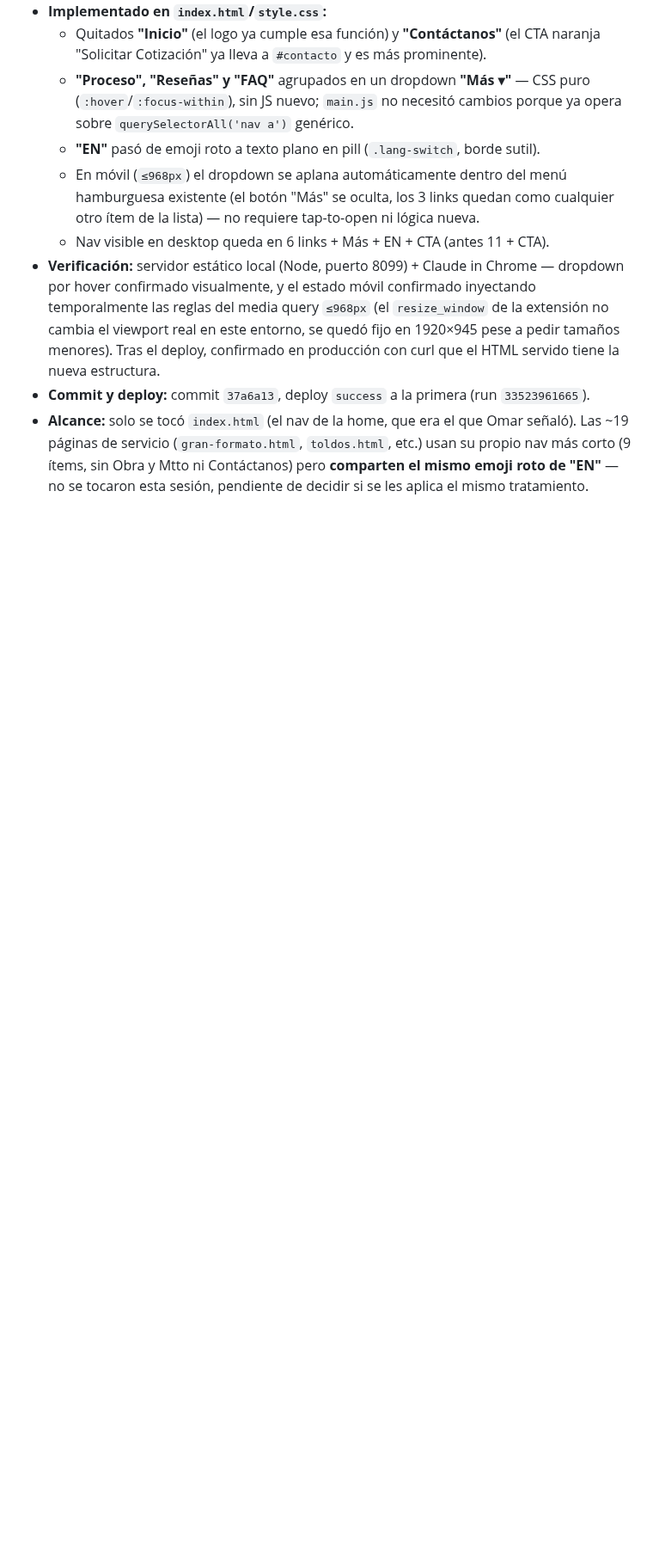
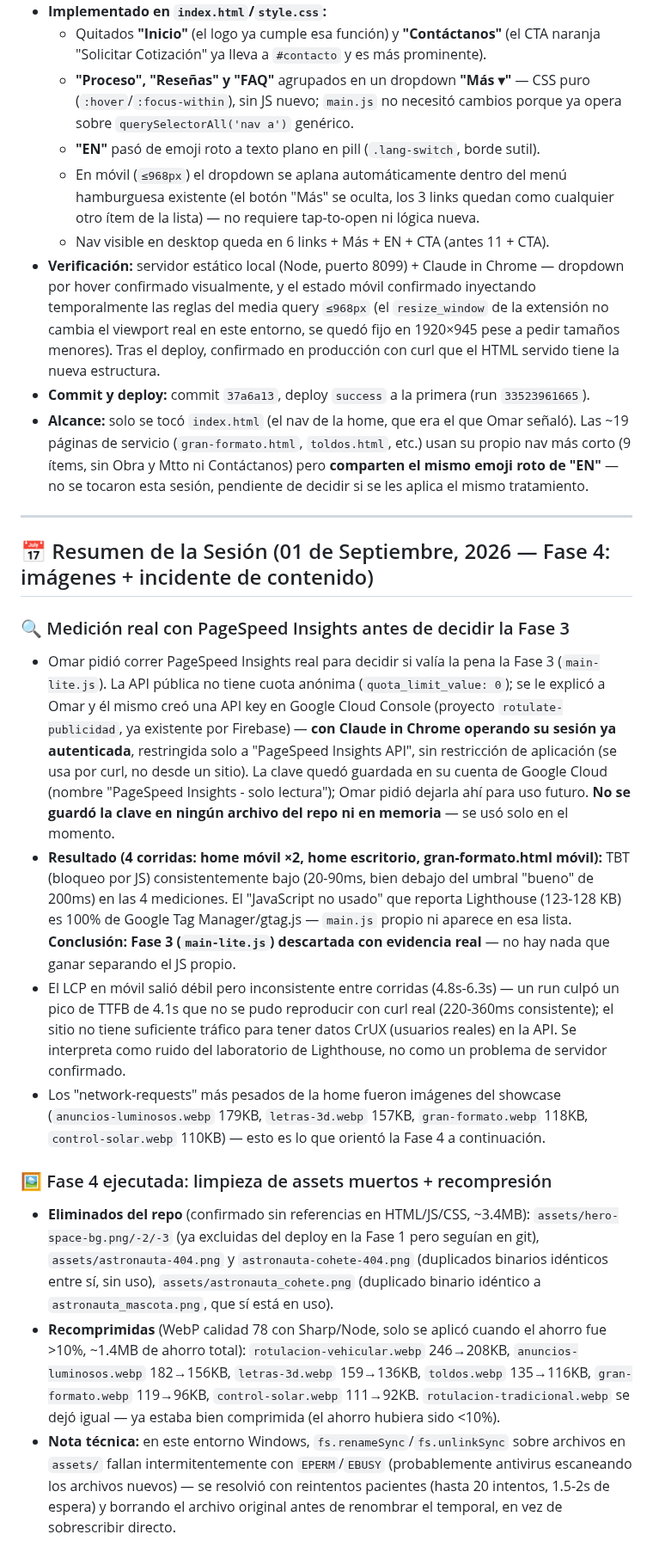
Before and after one commit to omarellano/rotulate-publicidad-website, a Markdown page: agents.md, the part around one of its changes. Shown at 86% size. Rendered like a GitHub page; blank space fills up the shorter version.

Commit message:
docs(agents): registrar Fase 4 (imagenes) e incidente de contenido
Co-Authored-By: Claude Sonnet 5 <noreply@anthropic.com>
Claude-Session: https://claude.ai/code/session_01KX3kKSYviHQuaLHUKwhdhy

```diff
--- a/agents.md
+++ b/agents.md
@@ -29,3 +29,18 @@ Este archivo sirve para transferir el contexto del desarrollo actual del sitio w
 * **Verificación:** servidor estático local (Node, puerto 8099) + Claude in Chrome — dropdown por hover confirmado visualmente, y el estado móvil confirmado inyectando temporalmente las reglas del media query `≤968px` (el `resize_window` de la extensión no cambia el viewport real en este entorno, se quedó fijo en 1920×945 pese a pedir tamaños menores). Tras el deploy, confirmado en producción con curl que el HTML servido tiene la nueva estructura.
 * **Commit y deploy:** commit `37a6a13`, deploy `success` a la primera (run `33523961665`).
 * **Alcance:** solo se tocó `index.html` (el nav de la home, que era el que Omar señaló). Las ~19 páginas de servicio (`gran-formato.html`, `toldos.html`, etc.) usan su propio nav más corto (9 ítems, sin Obra y Mtto ni Contáctanos) pero **comparten el mismo emoji roto de "EN"** — no se tocaron esta sesión, pendiente de decidir si se les aplica el mismo tratamiento.
+
+---
+## 📅 Resumen de la Sesión (01 de Septiembre, 2026 — Fase 4: imágenes + incidente de contenido)
+
+### 🔍 Medición real con PageSpeed Insights antes de decidir la Fase 3
+* Omar pidió correr PageSpeed Insights real para decidir si valía la pena la Fase 3 (`main-lite.js`). La API pública no tiene cuota anónima (`quota_limit_value: 0`); se le explicó a Omar y él mismo creó una API key en Google Cloud Console (proyecto `rotulate-publicidad`, ya existente por Firebase) — **con Claude in Chrome operando su sesión ya autenticada**, restringida solo a "PageSpeed Insights API", sin restricción de aplicación (se usa por curl, no desde un sitio). La clave quedó guardada en su cuenta de Google Cloud (nombre "PageSpeed Insights - solo lectura"); Omar pidió dejarla ahí para uso futuro. **No se guardó la clave en ningún archivo del repo ni en memoria** — se usó solo en el momento.
+* **Resultado (4 corridas: home móvil ×2, home escritorio, gran-formato.html móvil):** TBT (bloqueo por JS) consistentemente bajo (20-90ms, bien debajo del umbral "bueno" de 200ms) en las 4 mediciones. El "JavaScript no usado" que reporta Lighthouse (123-128 KB) es 100% de Google Tag Manager/gtag.js — `main.js` propio ni aparece en esa lista. **Conclusión: Fase 3 (`main-lite.js`) descartada con evidencia real** — no hay nada que ganar separando el JS propio.
+* El LCP en móvil salió débil pero inconsistente entre corridas (4.8s-6.3s) — un run culpó un pico de TTFB de 4.1s que no se pudo reproducir con curl real (220-360ms consistente); el sitio no tiene suficiente tráfico para tener datos CrUX (usuarios reales) en la API. Se interpreta como ruido del laboratorio de Lighthouse, no como un problema de servidor confirmado.
+* Los "network-requests" más pesados de la home fueron imágenes del showcase (`anuncios-luminosos.webp` 179KB, `letras-3d.webp` 157KB, `gran-formato.webp` 118KB, `control-solar.webp` 110KB) — esto es lo que orientó la Fase 4 a continuación.
+
+### 🖼️ Fase 4 ejecutada: limpieza de assets muertos + recompresión
+* **Eliminados del repo** (confirmado sin referencias en HTML/JS/CSS, ~3.4MB): `assets/hero-space-bg.png/-2/-3` (ya excluidas del deploy en la Fase 1 pero seguían en git), `assets/astronauta-404.png` y `astronauta-cohete-404.png` (duplicados binarios idénticos entre sí, sin uso), `assets/astronauta_cohete.png` (duplicado binario idéntico a `astronauta_mascota.png`, que sí está en uso).
+* **Recomprimidas** (WebP calidad 78 con Sharp/Node, solo se aplicó cuando el ahorro fue >10%, ~1.4MB de ahorro total): `rotulacion-vehicular.webp` 246→208KB, `anuncios-luminosos.webp` 182→156KB, `letras-3d.webp` 159→136KB, `toldos.webp` 135→116KB, `gran-formato.webp` 119→96KB, `control-solar.webp` 111→92KB. `rotulacion-tradicional.webp` se dejó igual — ya estaba bien comprimida (el ahorro hubiera sido <10%).
+* **Nota técnica:** en este entorno Windows, `fs.renameSync`/`fs.unlinkSync` sobre archivos en `assets/` fallan intermitentemente con `EPERM`/`EBUSY` (probablemente antivirus escaneando los archivos nuevos) — se resolvió con reintentos pacientes (hasta 20 intentos, 1.5-2s de espera) y borrando el archivo original antes de renombrar el temporal, en vez de sobrescribir directo.
+
```
Also changed, not shown: other parts of agents.md (+6 -0 lines).
